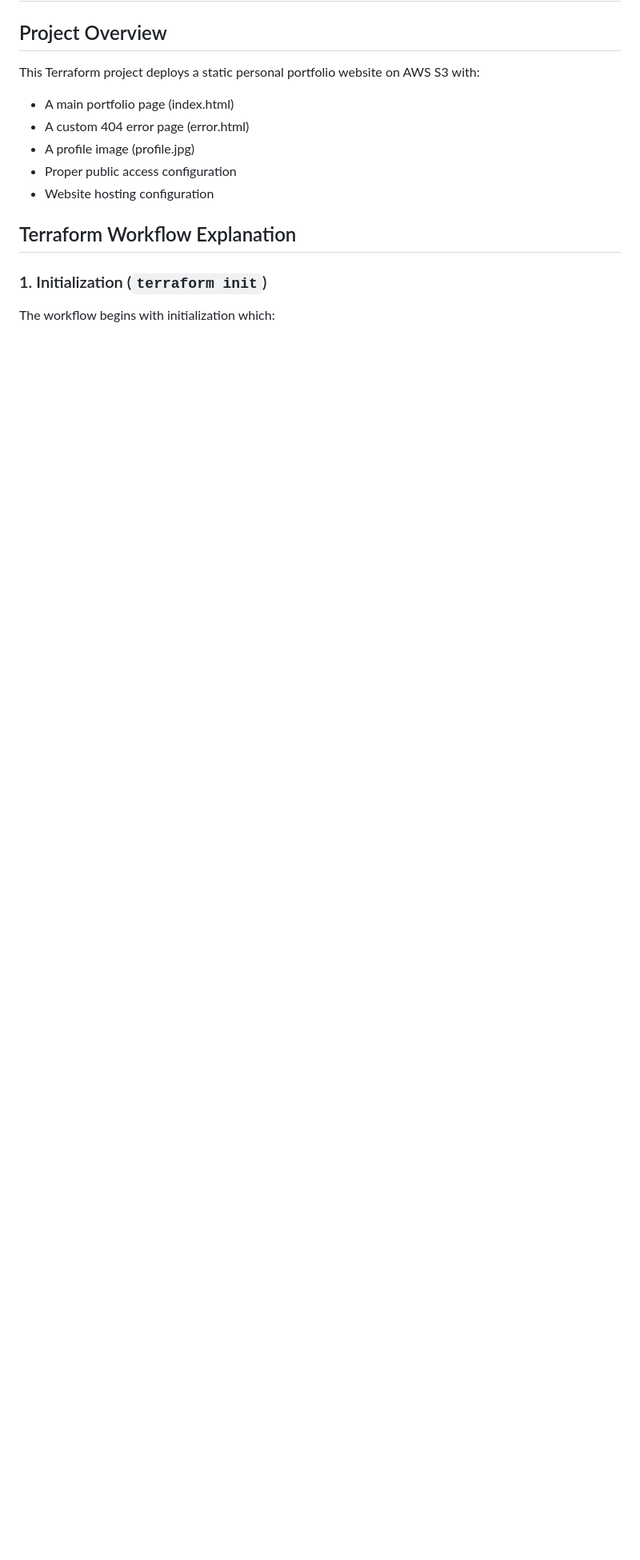
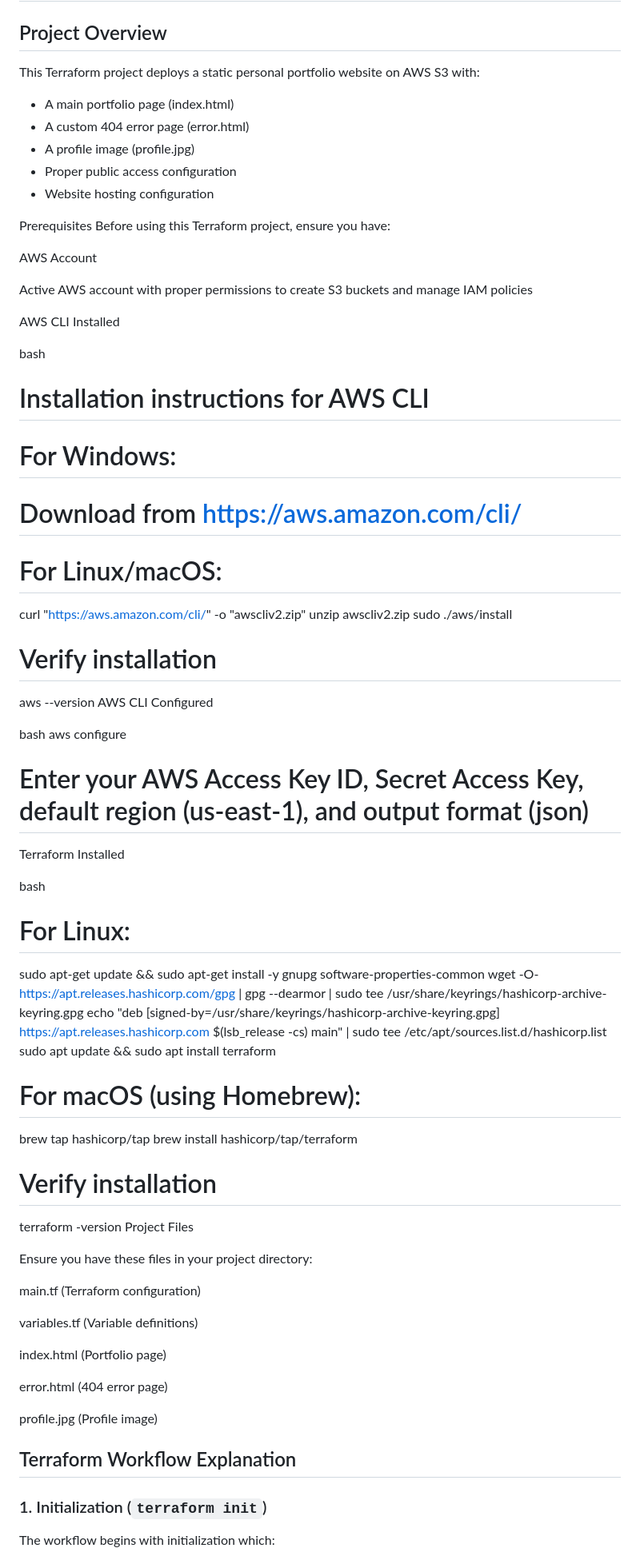
Before and after one commit to Cloudylm10/Terraform-staticwebsite-S3, a Markdown page: README.md, the part around the change. Shown: that part at 80% size. Rendered like a GitHub page; blank space fills up the shorter version.

```diff
--- a/README.md
+++ b/README.md
@@ -8,6 +8,61 @@ This Terraform project deploys a static personal portfolio website on AWS S3 wit
 - A profile image (profile.jpg)
 - Proper public access configuration
 - Website hosting configuration
+
+Prerequisites
+Before using this Terraform project, ensure you have:
+
+AWS Account
+
+Active AWS account with proper permissions to create S3 buckets and manage IAM policies
+
+AWS CLI Installed
+
+bash
+# Installation instructions for AWS CLI
+# For Windows:
+# Download from https://aws.amazon.com/cli/
+
+# For Linux/macOS:
+curl "https://aws.amazon.com/cli/" -o "awscliv2.zip"
+unzip awscliv2.zip
+sudo ./aws/install
+
+# Verify installation
+aws --version
+AWS CLI Configured
+
+bash
+aws configure
+# Enter your AWS Access Key ID, Secret Access Key, default region (us-east-1), and output format (json)
+Terraform Installed
+
+bash
+# For Linux:
+sudo apt-get update && sudo apt-get install -y gnupg software-properties-common
+wget -O- https://apt.releases.hashicorp.com/gpg | gpg --dearmor | sudo tee /usr/share/keyrings/hashicorp-archive-keyring.gpg
+echo "deb [signed-by=/usr/share/keyrings/hashicorp-archive-keyring.gpg] https://apt.releases.hashicorp.com $(lsb_release -cs) main" | sudo tee /etc/apt/sources.list.d/hashicorp.list
+sudo apt update && sudo apt install terraform
+
+# For macOS (using Homebrew):
+brew tap hashicorp/tap
+brew install hashicorp/tap/terraform
+
+# Verify installation
+terraform -version
+Project Files
+
+Ensure you have these files in your project directory:
+
+main.tf (Terraform configuration)
+
+variables.tf (Variable definitions)
+
+index.html (Portfolio page)
+
+error.html (404 error page)
+
+profile.jpg (Profile image)
 
 ## Terraform Workflow Explanation
 
```
